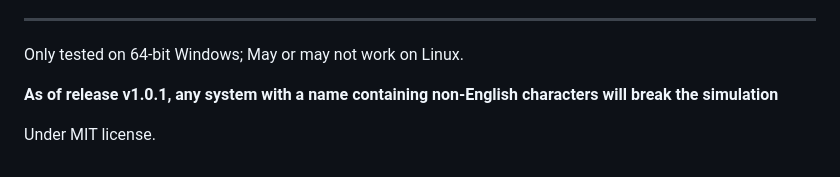
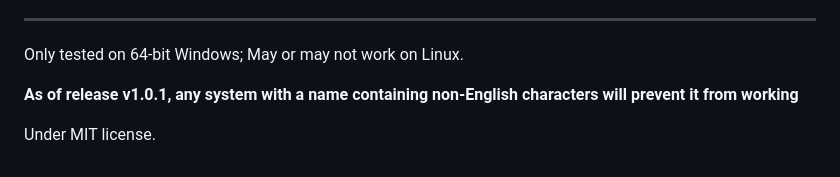
Before and after one commit to ReTTr0c/NeuronActivation, a Markdown page: README.md, the part around the change. Rendered like a GitHub page.

```diff
--- a/README.md
+++ b/README.md
@@ -53,6 +53,6 @@ Technical details:
 ------------------------------------------------------------------------------------------------------
 Only tested on 64-bit Windows; May or may not work on Linux.
 
-**As of release v1.0.1, any system with a name containing non-English characters will break the simulation**
+**As of release v1.0.1, any system with a name containing non-English characters will prevent it from working**
 
 Under MIT license.
```
